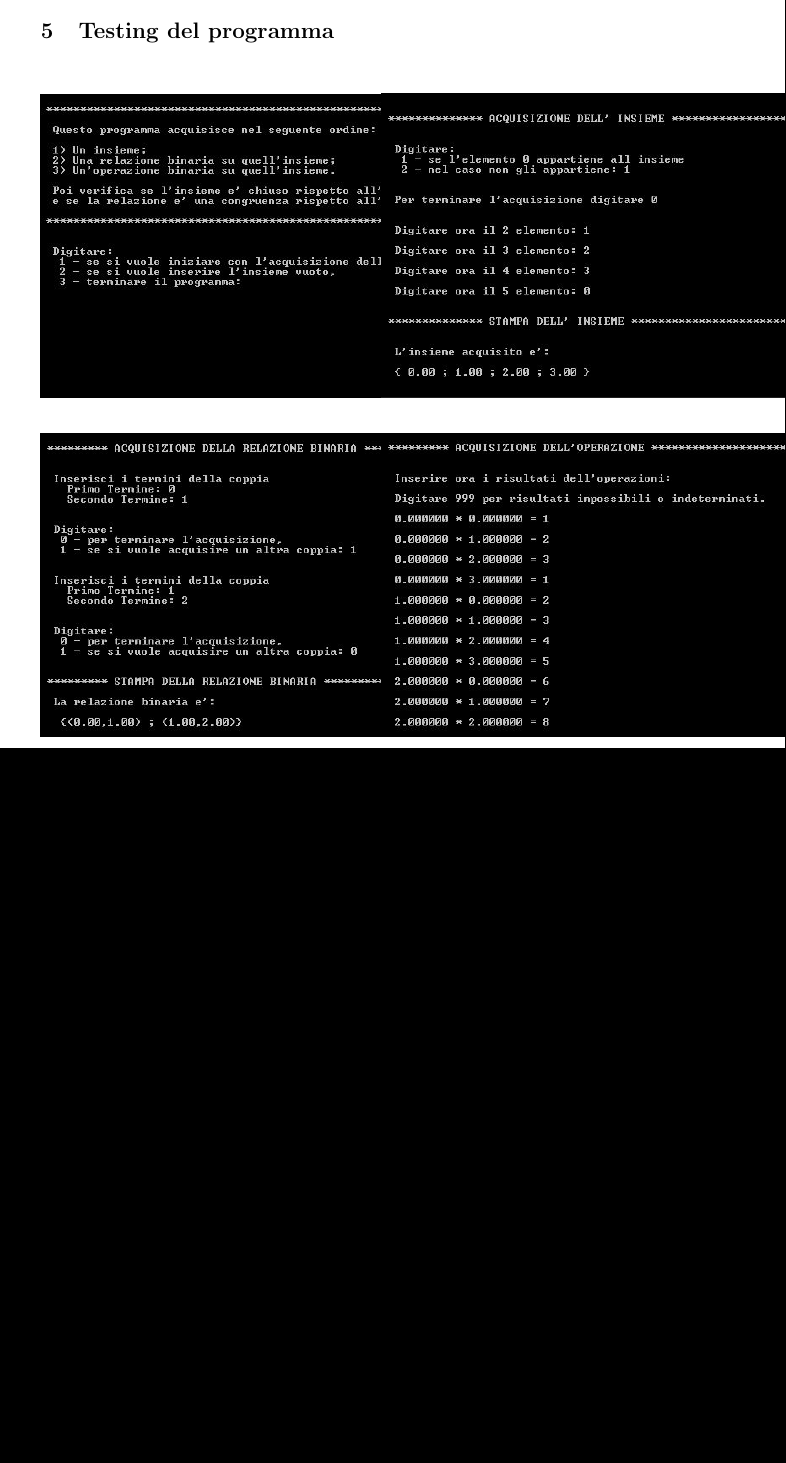
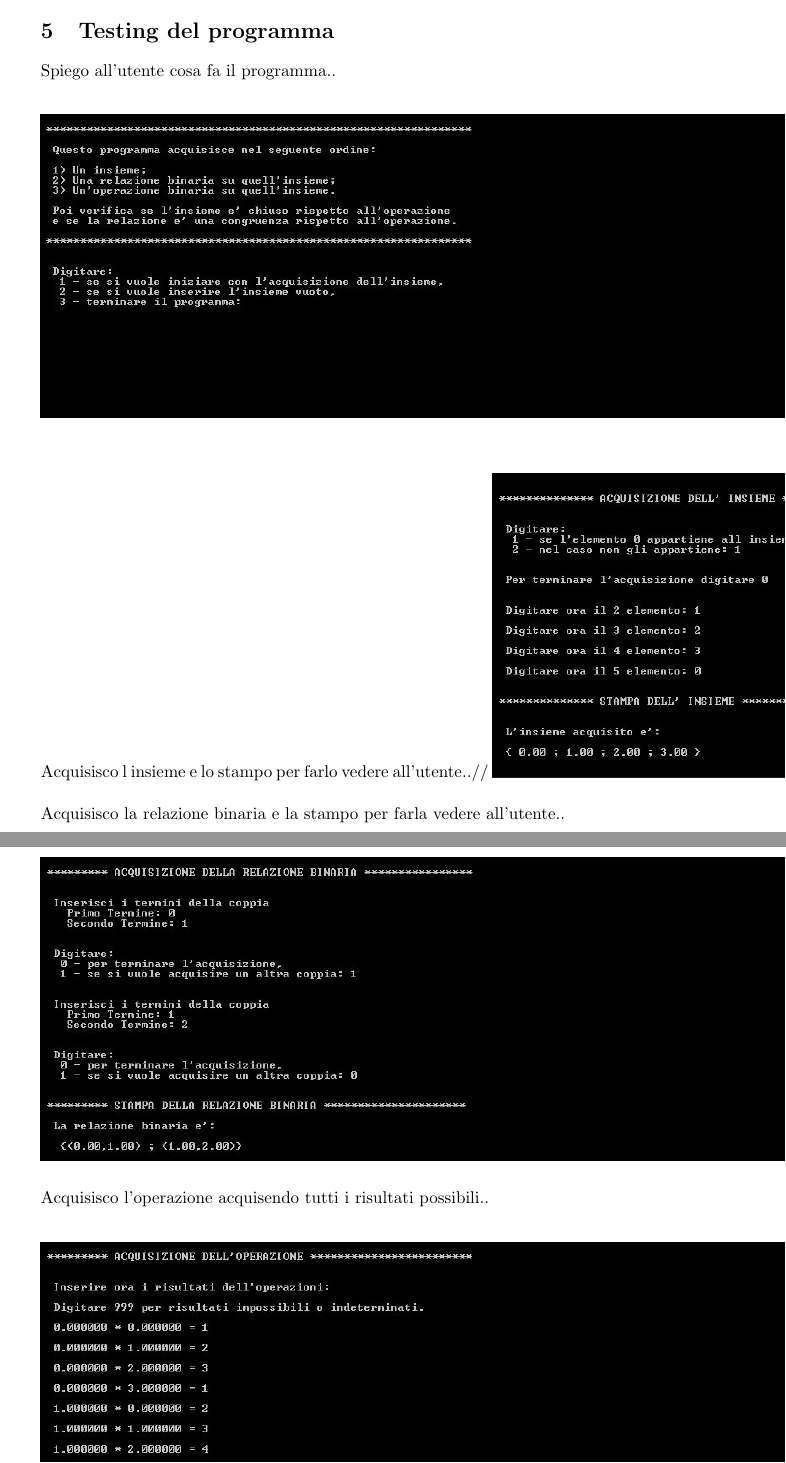
Before and after one commit to MACEL94/Progetto-numero-2, a LaTeX document (relazione/relazione.tex): part of page 6 of 7 before the commit and two parts of pages 6 and 7 of 9 after it, the two joined at a grey line, cut so that both start at the same text, the shorter picture padded with empty space. Compiled offline with pdfLaTeX.

Commit message:
[hope] its all ok

```diff
--- a/relazione/relazione.tex
+++ b/relazione/relazione.tex
@@ -132,10 +132,16 @@ all'operazione e se la relazione è una congruenza rispetto all'operazione.
 	\lstinputlisting{../Programma2_acquisisci_operazione.c}
 
 \section {Testing del programma}
-
+Spiego all'utente cosa fa il programma..
+\\
 \includegraphics[width=3in,height=3in,viewport=0 0 300 300]{../Screenshots/Capture1.JPG}
-\includegraphics[width=3in,height=3in,viewport=0 0 300 300]{../Screenshots/Capture2.JPG}
-\includegraphics[width=3in,height=3in,viewport=0 0 300 300]{../Screenshots/Capture3.JPG}
-\includegraphics[width=3in,height=3in,viewport=0 0 300 300]{../Screenshots/Capture4.JPG}
-\includegraphics[width=3in,height=3in,viewport=0 0 300 300]{../Screenshots/Capture6.JPG}
-\includegraphics[width=3in,height=3in,viewport=0 0 300 300]{../Screenshots/Capture7.JPG}
+\\
+\\
+Acquisisco l insieme e lo stampo per farlo vedere all'utente..//
+\includegraphics[width=3in,height=3in,viewport=0 0 300 300]{../Screenshots/Capture2.JPG}\\
+\\
+Acquisisco la relazione binaria e la stampo per farla vedere all'utente..\\
+\includegraphics[width=3in,height=3in,viewport=0 0 300 300]{../Screenshots/Capture3.JPG}\\
+\\
+Acquisisco l'operazione acquisendo tutti i risultati possibili..\\
+\includegraphics[width=3in,height=3in,viewport=0 0 300 300]{../Screenshots/Capture4.JPG}\\
```
Also changed, not shown: relazione/relazione.tex (9 more changed lines).
